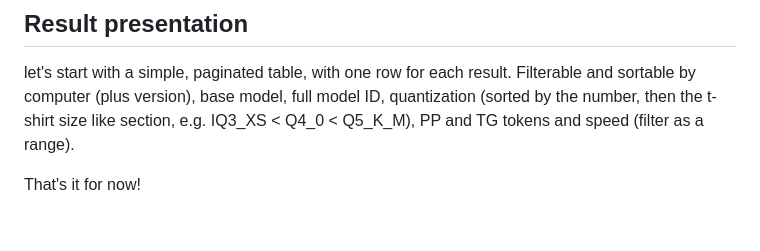
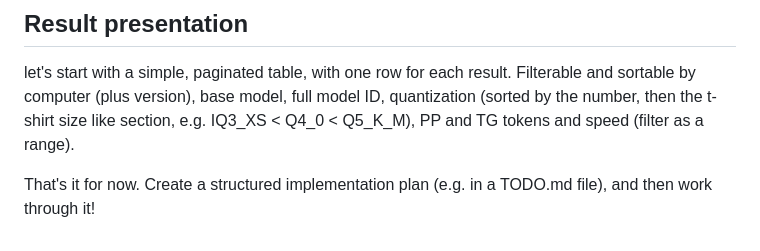
Before and after one commit to MartinEmrich/llama-bench-db, a Markdown page: PLAN.md, the part around the change. Rendered like a GitHub page.

Commit message:
improved plan

```diff
--- a/PLAN.md
+++ b/PLAN.md
@@ -100,4 +100,4 @@ All other fields of the two lines must be identical; if they are not, reject the
 
 let's start with a simple, paginated table, with one row for each result. Filterable and sortable by computer (plus version), base model, full model ID, quantization (sorted by the number, then the t-shirt size like section, e.g. IQ3_XS < Q4_0 < Q5_K_M), PP and TG tokens and speed (filter as a range).
 
-That's it for now!
+That's it for now. Create a structured implementation plan (e.g. in a TODO.md file), and then work through it!
```
